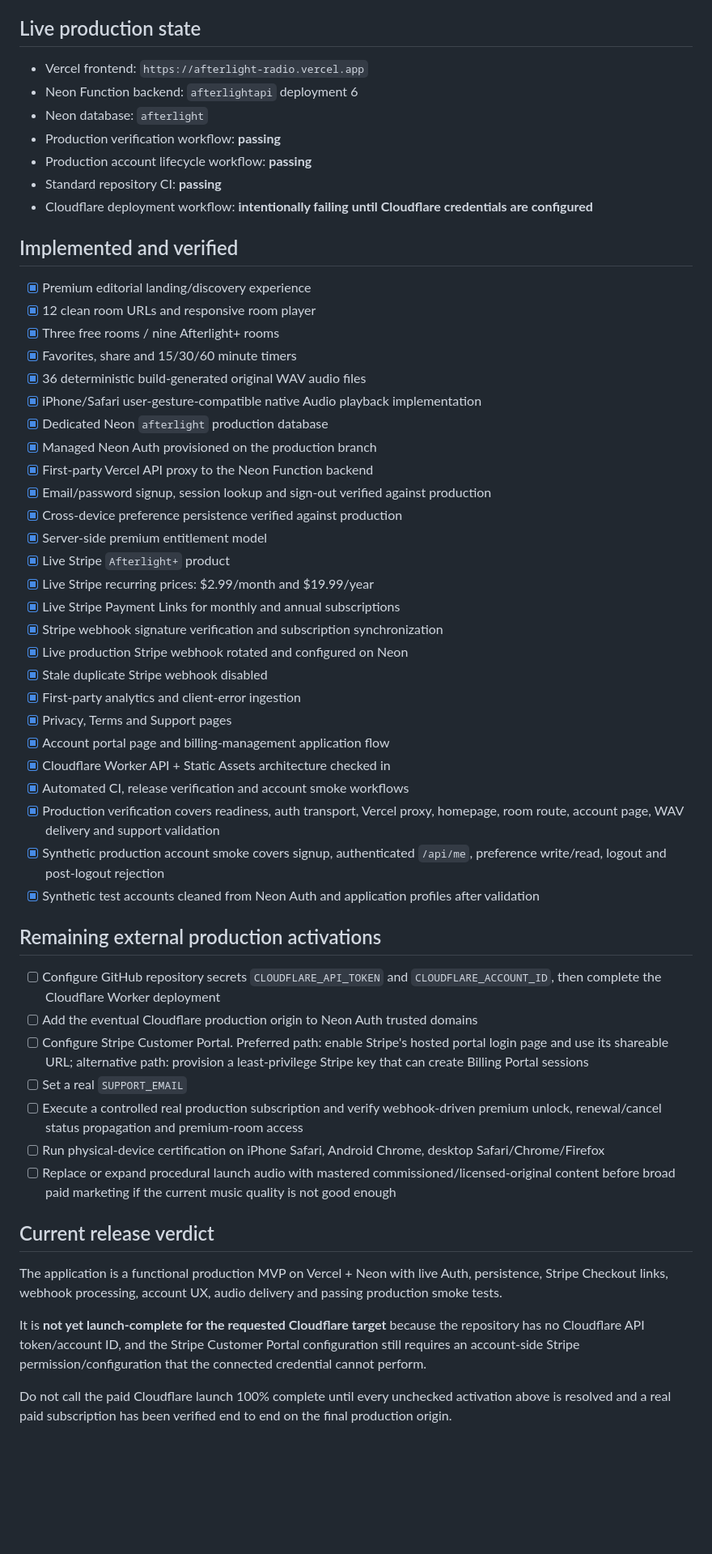
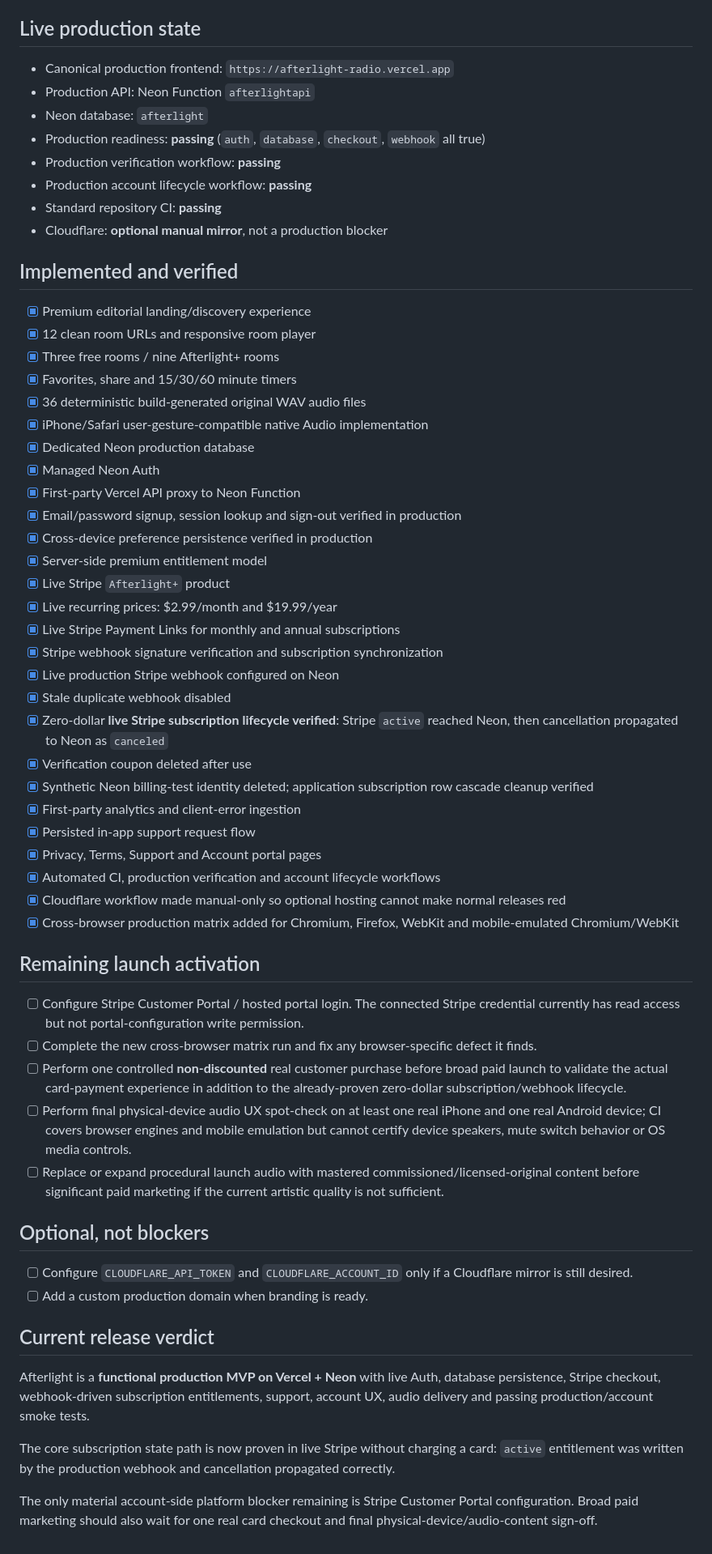
Before and after one commit to rrahul0904/afterlight-radio, a Markdown page: docs/MVP_STATUS.md, the part around the change. Shown at 81% size. GitHub-like rendering; blank space fills up the shorter version.

Commit message:
docs: record verified live subscription lifecycle and canonical release state

```diff
--- a/docs/MVP_STATUS.md
+++ b/docs/MVP_STATUS.md
@@ -4,13 +4,14 @@ _Last verified: 2026-09-10_
 
 ## Live production state
 
-- Vercel frontend: `https://afterlight-radio.vercel.app`
-- Neon Function backend: `afterlightapi` deployment 6
+- Canonical production frontend: `https://afterlight-radio.vercel.app`
+- Production API: Neon Function `afterlightapi`
 - Neon database: `afterlight`
+- Production readiness: **passing** (`auth`, `database`, `checkout`, `webhook` all true)
 - Production verification workflow: **passing**
 - Production account lifecycle workflow: **passing**
 - Standard repository CI: **passing**
-- Cloudflare deployment workflow: **intentionally failing until Cloudflare credentials are configured**
+- Cloudflare: **optional manual mirror**, not a production blocker
 
 ## Implemented and verified
 
@@ -19,42 +20,46 @@ _Last verified: 2026-09-10_
 - [x] Three free rooms / nine Afterlight+ rooms
 - [x] Favorites, share and 15/30/60 minute timers
 - [x] 36 deterministic build-generated original WAV audio files
-- [x] iPhone/Safari user-gesture-compatible native Audio playback implementation
-- [x] Dedicated Neon `afterlight` production database
-- [x] Managed Neon Auth provisioned on the production branch
-- [x] First-party Vercel API proxy to the Neon Function backend
-- [x] Email/password signup, session lookup and sign-out verified against production
-- [x] Cross-device preference persistence verified against production
+- [x] iPhone/Safari user-gesture-compatible native Audio implementation
+- [x] Dedicated Neon production database
+- [x] Managed Neon Auth
+- [x] First-party Vercel API proxy to Neon Function
+- [x] Email/password signup, session lookup and sign-out verified in production
+- [x] Cross-device preference persistence verified in production
 - [x] Server-side premium entitlement model
 - [x] Live Stripe `Afterlight+` product
-- [x] Live Stripe recurring prices: $2.99/month and $19.99/year
+- [x] Live recurring prices: $2.99/month and $19.99/year
 - [x] Live Stripe Payment Links for monthly and annual subscriptions
 - [x] Stripe webhook signature verification and subscription synchronization
-- [x] Live production Stripe webhook rotated and configured on Neon
-- [x] Stale duplicate Stripe webhook disabled
+- [x] Live production Stripe webhook configured on Neon
+- [x] Stale duplicate webhook disabled
+- [x] Zero-dollar **live Stripe subscription lifecycle verified**: Stripe `active` reached Neon, then cancellation propagated to Neon as `canceled`
+- [x] Verification coupon deleted after use
+- [x] Synthetic Neon billing-test identity deleted; application subscription row cascade cleanup verified
 - [x] First-party analytics and client-error ingestion
-- [x] Privacy, Terms and Support pages
-- [x] Account portal page and billing-management application flow
-- [x] Cloudflare Worker API + Static Assets architecture checked in
-- [x] Automated CI, release verification and account smoke workflows
-- [x] Production verification covers readiness, auth transport, Vercel proxy, homepage, room route, account page, WAV delivery and support validation
-- [x] Synthetic production account smoke covers signup, authenticated `/api/me`, preference write/read, logout and post-logout rejection
-- [x] Synthetic test accounts cleaned from Neon Auth and application profiles after validation
+- [x] Persisted in-app support request flow
+- [x] Privacy, Terms, Support and Account portal pages
+- [x] Automated CI, production verification and account lifecycle workflows
+- [x] Cloudflare workflow made manual-only so optional hosting cannot make normal releases red
+- [x] Cross-browser production matrix added for Chromium, Firefox, WebKit and mobile-emulated Chromium/WebKit
 
-## Remaining external production activations
+## Remaining launch activation
 
-- [ ] Configure GitHub repository secrets `CLOUDFLARE_API_TOKEN` and `CLOUDFLARE_ACCOUNT_ID`, then complete the Cloudflare Worker deployment
-- [ ] Add the eventual Cloudflare production origin to Neon Auth trusted domains
-- [ ] Configure Stripe Customer Portal. Preferred path: enable Stripe's hosted portal login page and use its shareable URL; alternative path: provision a least-privilege Stripe key that can create Billing Portal sessions
-- [ ] Set a real `SUPPORT_EMAIL`
-- [ ] Execute a controlled real production subscription and verify webhook-driven premium unlock, renewal/cancel status propagation and premium-room access
-- [ ] Run physical-device certification on iPhone Safari, Android Chrome, desktop Safari/Chrome/Firefox
-- [ ] Replace or expand procedural launch audio with mastered commissioned/licensed-original content before broad paid marketing if the current music quality is not good enough
+- [ ] Configure Stripe Customer Portal / hosted portal login. The connected Stripe credential currently has read access but not portal-configuration write permission.
+- [ ] Complete the new cross-browser matrix run and fix any browser-specific defect it finds.
+- [ ] Perform one controlled **non-discounted** real customer purchase before broad paid launch to validate the actual card-payment experience in addition to the already-proven zero-dollar subscription/webhook lifecycle.
+- [ ] Perform final physical-device audio UX spot-check on at least one real iPhone and one real Android device; CI covers browser engines and mobile emulation but cannot certify device speakers, mute switch behavior or OS media controls.
+- [ ] Replace or expand procedural launch audio with mastered commissioned/licensed-original content before significant paid marketing if the current artistic quality is not sufficient.
+
+## Optional, not blockers
+
+- [ ] Configure `CLOUDFLARE_API_TOKEN` and `CLOUDFLARE_ACCOUNT_ID` only if a Cloudflare mirror is still desired.
+- [ ] Add a custom production domain when branding is ready.
 
 ## Current release verdict
 
-The application is a functional production MVP on Vercel + Neon with live Auth, persistence, Stripe Checkout links, webhook processing, account UX, audio delivery and passing production smoke tests.
+Afterlight is a **functional production MVP on Vercel + Neon** with live Auth, database persistence, Stripe checkout, webhook-driven subscription entitlements, support, account UX, audio delivery and passing production/account smoke tests.
 
-It is **not yet launch-complete for the requested Cloudflare target** because the repository has no Cloudflare API token/account ID, and the Stripe Customer Portal configuration still requires an account-side Stripe permission/configuration that the connected credential cannot perform.
+The core subscription state path is now proven in live Stripe without charging a card: `active` entitlement was written by the production webhook and cancellation propagated correctly.
 
-Do not call the paid Cloudflare launch 100% complete until every unchecked activation above is resolved and a real paid subscription has been verified end to end on the final production origin.
+The only material account-side platform blocker remaining is Stripe Customer Portal configuration. Broad paid marketing should also wait for one real card checkout and final physical-device/audio-content sign-off.
```
